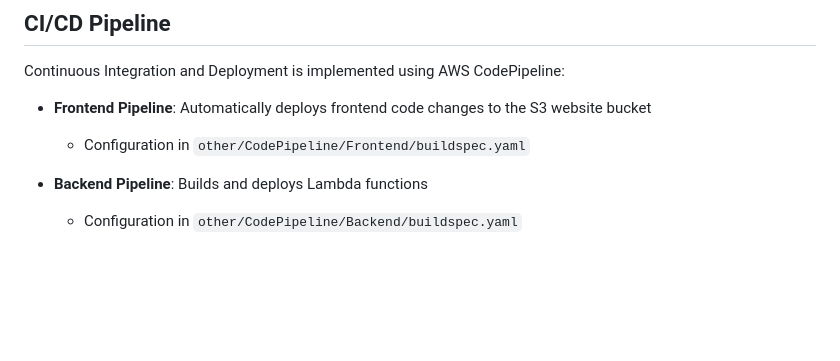
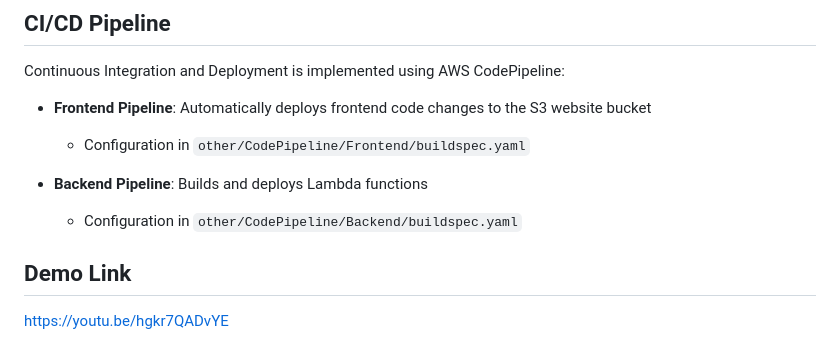
Before and after one commit to Abhi270600/CC-Assignment3-Photo-Album, a Markdown page: README.md, the part around the change. Rendered like a GitHub page; blank space fills up the shorter version.

```diff
--- a/README.md
+++ b/README.md
@@ -153,3 +153,6 @@ Continuous Integration and Deployment is implemented using AWS CodePipeline:
 
 - **Backend Pipeline**: Builds and deploys Lambda functions
   - Configuration in `other/CodePipeline/Backend/buildspec.yaml`
+
+## Demo Link
+https://youtu.be/hgkr7QADvYE
```
